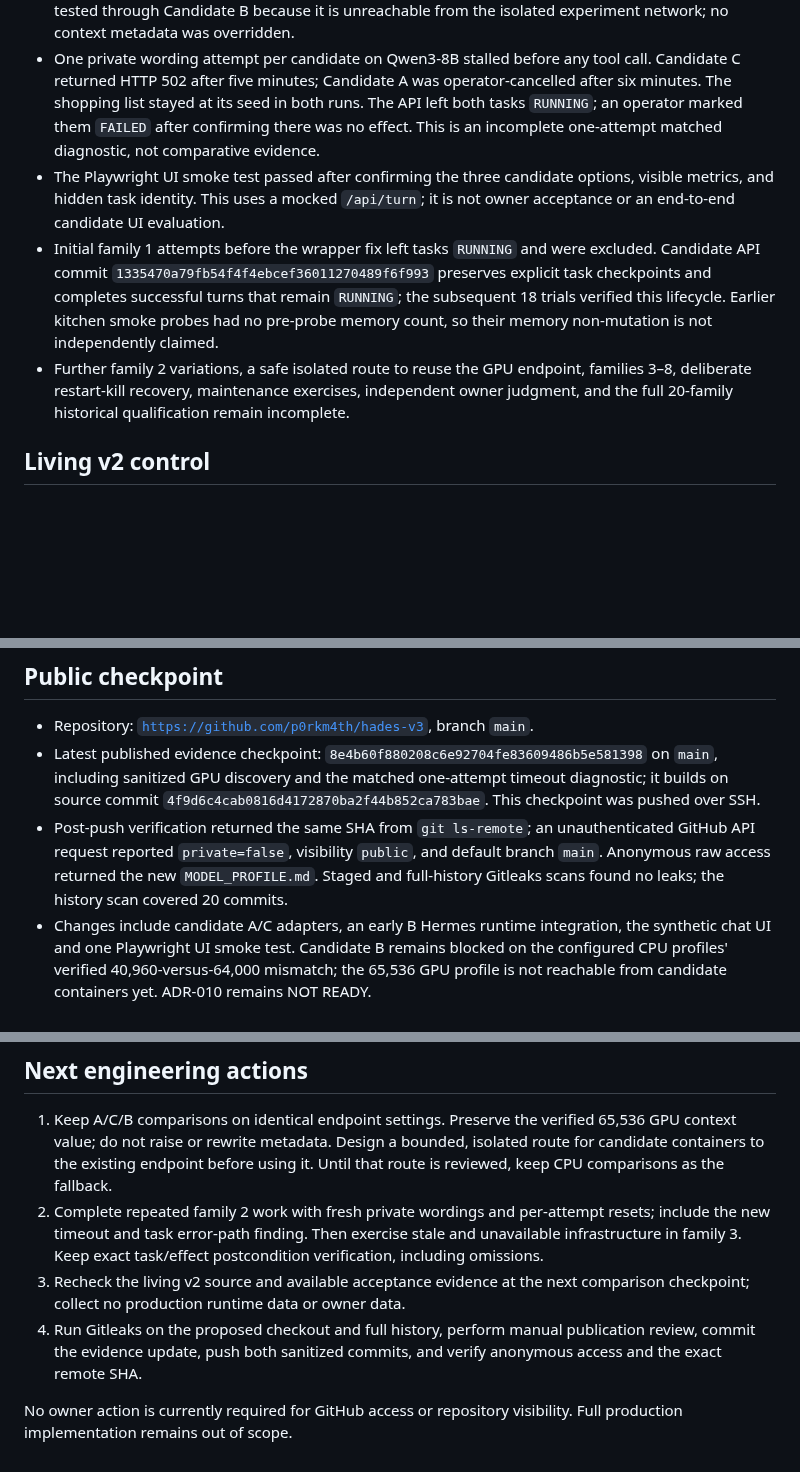
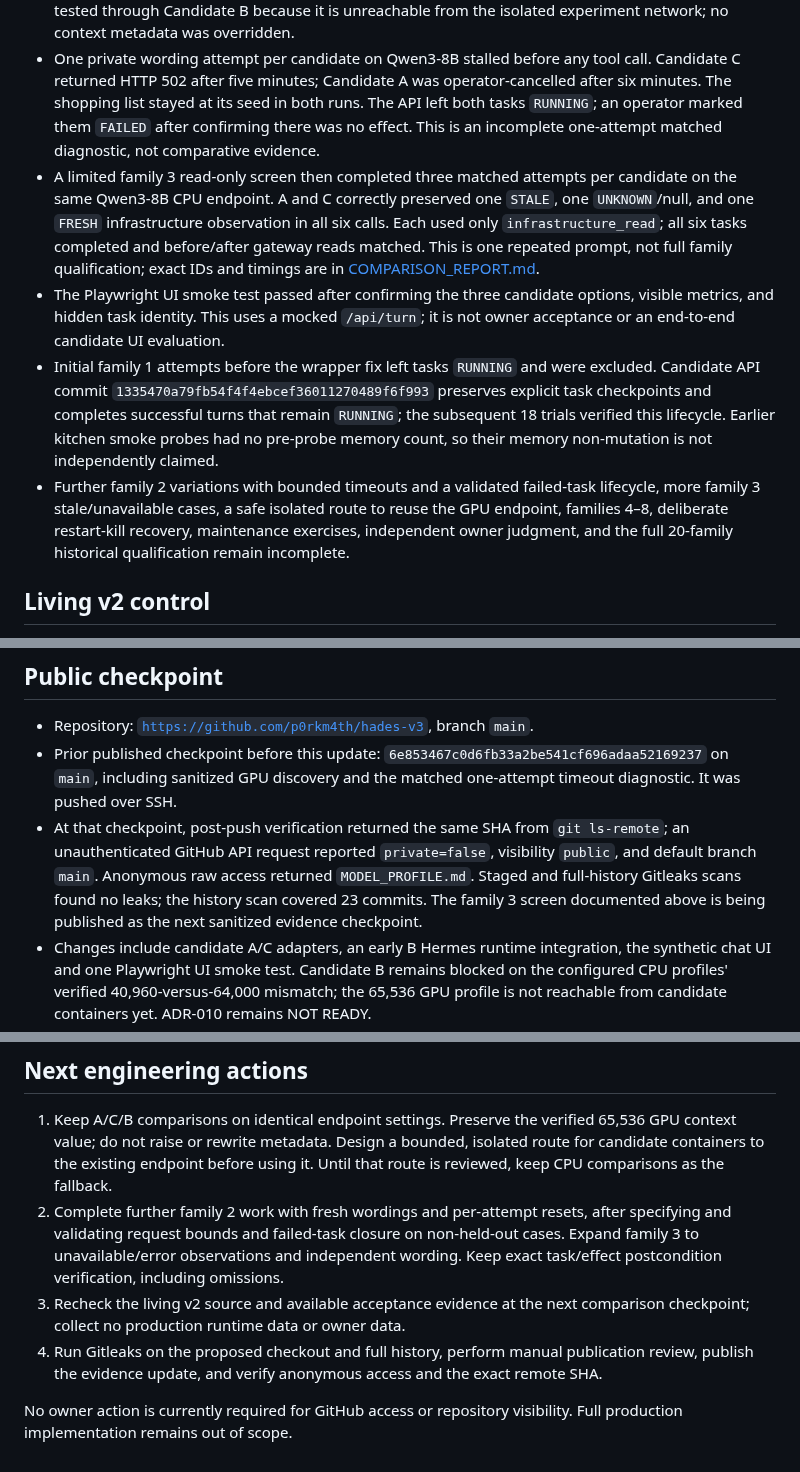
Before and after one commit to p0rkm4th/hades-v3, a Markdown page: docs/CURRENT_STATE.md, 3 parts joined by grey strips. Rendered like a GitHub page; blank space fills up the shorter version.

```diff
--- a/docs/CURRENT_STATE.md
+++ b/docs/CURRENT_STATE.md
@@ -9,9 +9,10 @@
 - A homelab discovery verified healthy NVIDIA drivers on the laptop and three reachable inference hosts. A Qwen3.6 35B Q4_K_M Ollama endpoint reported a loaded effective context of 65,536, and four bounded generations produced 27.65–37.60 tokens/s with GPU utilization observed during generation. That context meets Hermes's 64,000-token floor. The A/C/B Compose operator network is intentionally internal and cannot reach the endpoint, so candidate comparisons remain on the identical local Qwen3-8B CPU profile. No host service, driver, or configuration was changed; four direct diagnostic generations briefly used the existing inference endpoint, outside the HADES v2 chat/agent path. Full profile and limits: [MODEL_PROFILE.md](MODEL_PROFILE.md).
 - Candidate B (reduced Hermes) starts its pinned Hermes gateway, and authenticated `/health` and `/v1/models` requests return HTTP 200. Its candidate request fails before tool execution on the prepared 40,960-token CPU profiles. The discovered 65,536-token GPU endpoint has not yet been tested through Candidate B because it is unreachable from the isolated experiment network; no context metadata was overridden.
 - One private wording attempt per candidate on Qwen3-8B stalled before any tool call. Candidate C returned HTTP 502 after five minutes; Candidate A was operator-cancelled after six minutes. The shopping list stayed at its seed in both runs. The API left both tasks `RUNNING`; an operator marked them `FAILED` after confirming there was no effect. This is an incomplete one-attempt matched diagnostic, not comparative evidence.
+- A limited family 3 read-only screen then completed three matched attempts per candidate on the same Qwen3-8B CPU endpoint. A and C correctly preserved one `STALE`, one `UNKNOWN`/null, and one `FRESH` infrastructure observation in all six calls. Each used only `infrastructure_read`; all six tasks completed and before/after gateway reads matched. This is one repeated prompt, not full family qualification; exact IDs and timings are in [COMPARISON_REPORT.md](COMPARISON_REPORT.md).
 - The Playwright UI smoke test passed after confirming the three candidate options, visible metrics, and hidden task identity. This uses a mocked `/api/turn`; it is not owner acceptance or an end-to-end candidate UI evaluation.
 - Initial family 1 attempts before the wrapper fix left tasks `RUNNING` and were excluded. Candidate API commit `1335470a79fb54f4f4ebcef36011270489f6f993` preserves explicit task checkpoints and completes successful turns that remain `RUNNING`; the subsequent 18 trials verified this lifecycle. Earlier kitchen smoke probes had no pre-probe memory count, so their memory non-mutation is not independently claimed.
-- Further family 2 variations, a safe isolated route to reuse the GPU endpoint, families 3–8, deliberate restart-kill recovery, maintenance exercises, independent owner judgment, and the full 20-family historical qualification remain incomplete.
+- Further family 2 variations with bounded timeouts and a validated failed-task lifecycle, more family 3 stale/unavailable cases, a safe isolated route to reuse the GPU endpoint, families 4–8, deliberate restart-kill recovery, maintenance exercises, independent owner judgment, and the full 20-family historical qualification remain incomplete.
 
 ## Living v2 control
 
@@ -22,8 +23,8 @@
 ## Public checkpoint
 
 - Repository: [`https://github.com/p0rkm4th/hades-v3`](https://github.com/p0rkm4th/hades-v3), branch `main`.
-- Latest published evidence checkpoint: `8e4b60f880208c6e92704fe83609486b5e581398` on `main`, including sanitized GPU discovery and the matched one-attempt timeout diagnostic; it builds on source commit `4f9d6c4cab0816d4172870ba2f44b852ca783bae`. This checkpoint was pushed over SSH.
-- Post-push verification returned the same SHA from `git ls-remote`; an unauthenticated GitHub API request reported `private=false`, visibility `public`, and default branch `main`. Anonymous raw access returned the new `MODEL_PROFILE.md`. Staged and full-history Gitleaks scans found no leaks; the history scan covered 20 commits.
+- Prior published checkpoint before this update: `6e853467c0d6fb33a2be541cf696adaa52169237` on `main`, including sanitized GPU discovery and the matched one-attempt timeout diagnostic. It was pushed over SSH.
+- At that checkpoint, post-push verification returned the same SHA from `git ls-remote`; an unauthenticated GitHub API request reported `private=false`, visibility `public`, and default branch `main`. Anonymous raw access returned `MODEL_PROFILE.md`. Staged and full-history Gitleaks scans found no leaks; the history scan covered 23 commits. The family 3 screen documented above is being published as the next sanitized evidence checkpoint.
 - Changes include candidate A/C adapters, an early B Hermes runtime integration, the synthetic chat UI and one Playwright UI smoke test. Candidate B remains blocked on the configured CPU profiles' verified 40,960-versus-64,000 mismatch; the 65,536 GPU profile is not reachable from candidate containers yet. ADR-010 remains NOT READY.
 - The repository is public and SSH authentication is available. Reverify visibility, anonymous access, and exact remote SHA after each later checkpoint.
 - Frozen authority documents and local instruction files remain excluded from the public repository by `.gitignore`; they were not changed. No memorial content is in the public worktree.
@@ -31,8 +32,8 @@
 ## Next engineering actions
 
 1. Keep A/C/B comparisons on identical endpoint settings. Preserve the verified 65,536 GPU context value; do not raise or rewrite metadata. Design a bounded, isolated route for candidate containers to the existing endpoint before using it. Until that route is reviewed, keep CPU comparisons as the fallback.
-2. Complete repeated family 2 work with fresh private wordings and per-attempt resets; include the new timeout and task error-path finding. Then exercise stale and unavailable infrastructure in family 3. Keep exact task/effect postcondition verification, including omissions.
+2. Complete further family 2 work with fresh wordings and per-attempt resets, after specifying and validating request bounds and failed-task closure on non-held-out cases. Expand family 3 to unavailable/error observations and independent wording. Keep exact task/effect postcondition verification, including omissions.
 3. Recheck the living v2 source and available acceptance evidence at the next comparison checkpoint; collect no production runtime data or owner data.
-4. Run Gitleaks on the proposed checkout and full history, perform manual publication review, commit the evidence update, push both sanitized commits, and verify anonymous access and the exact remote SHA.
+4. Run Gitleaks on the proposed checkout and full history, perform manual publication review, publish the evidence update, and verify anonymous access and the exact remote SHA.
 
 No owner action is currently required for GitHub access or repository visibility. Full production implementation remains out of scope.
```
Also changed, not shown: docs/COMPARISON_REPORT.md (+13 -0 lines).
